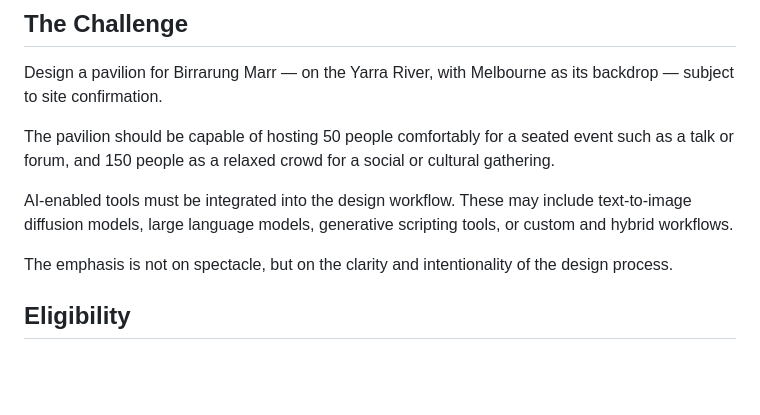
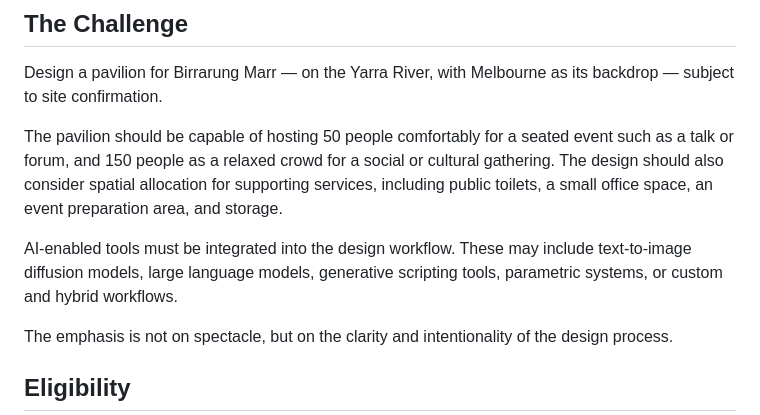
Before and after one commit to sjkrol/ai-jam-landingpage, a Markdown page: AI-Design-Jam-2026-brief.md, the part around the change. Rendered like a GitHub page; blank space fills up the shorter version.

Commit message:
Updated challenge section of brief

```diff
--- a/AI-Design-Jam-2026-brief.md
+++ b/AI-Design-Jam-2026-brief.md
@@ -24,9 +24,9 @@ There is no prescribed level of AI sophistication. A single tool used with clari
 
 Design a pavilion for Birrarung Marr — on the Yarra River, with Melbourne as its backdrop — subject to site confirmation.
 
-The pavilion should be capable of hosting 50 people comfortably for a seated event such as a talk or forum, and 150 people as a relaxed crowd for a social or cultural gathering.
+The pavilion should be capable of hosting 50 people comfortably for a seated event such as a talk or forum, and 150 people as a relaxed crowd for a social or cultural gathering. The design should also consider spatial allocation for supporting services, including public toilets, a small office space, an event preparation area, and storage.
 
-AI-enabled tools must be integrated into the design workflow. These may include text-to-image diffusion models, large language models, generative scripting tools, or custom and hybrid workflows.
+AI-enabled tools must be integrated into the design workflow. These may include text-to-image diffusion models, large language models, generative scripting tools, parametric systems, or custom and hybrid workflows.
 
 The emphasis is not on spectacle, but on the clarity and intentionality of the design process.
 
```
